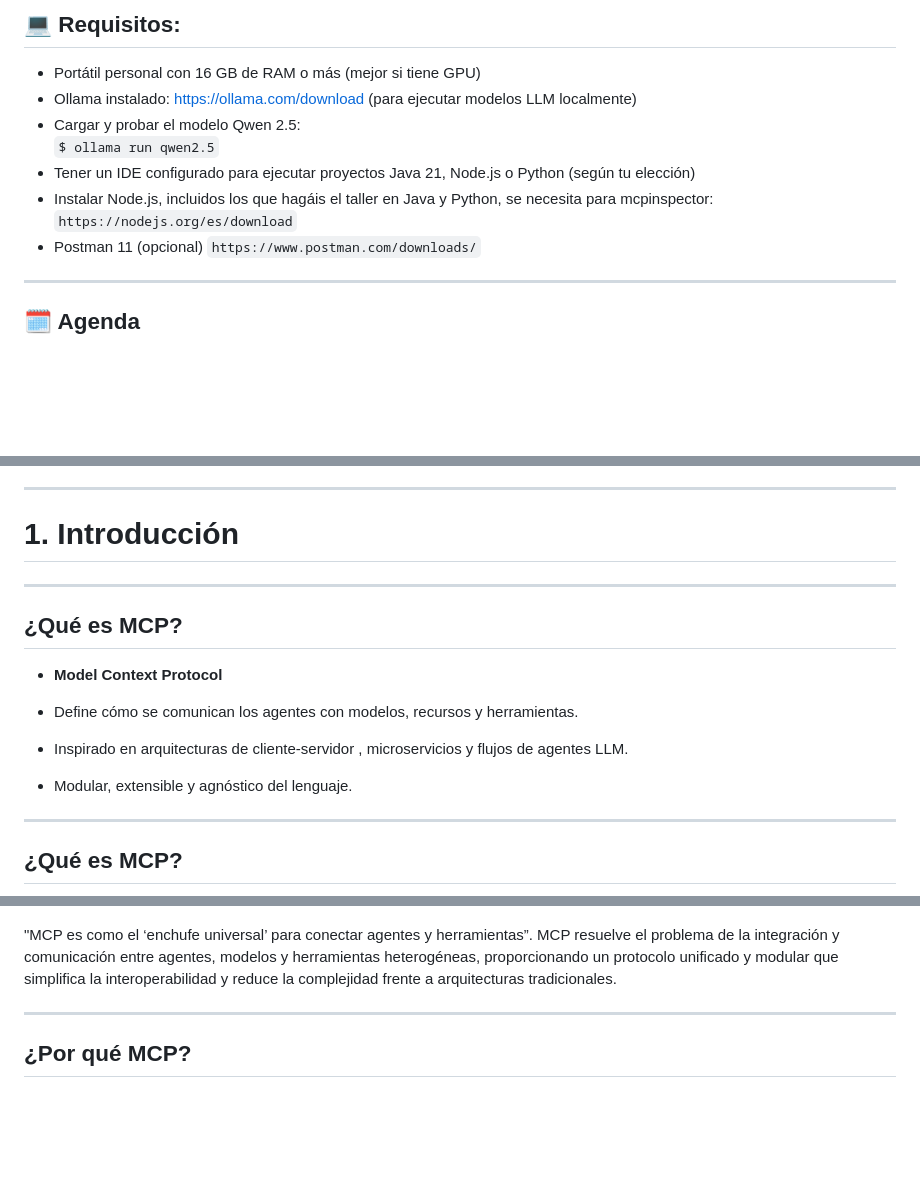
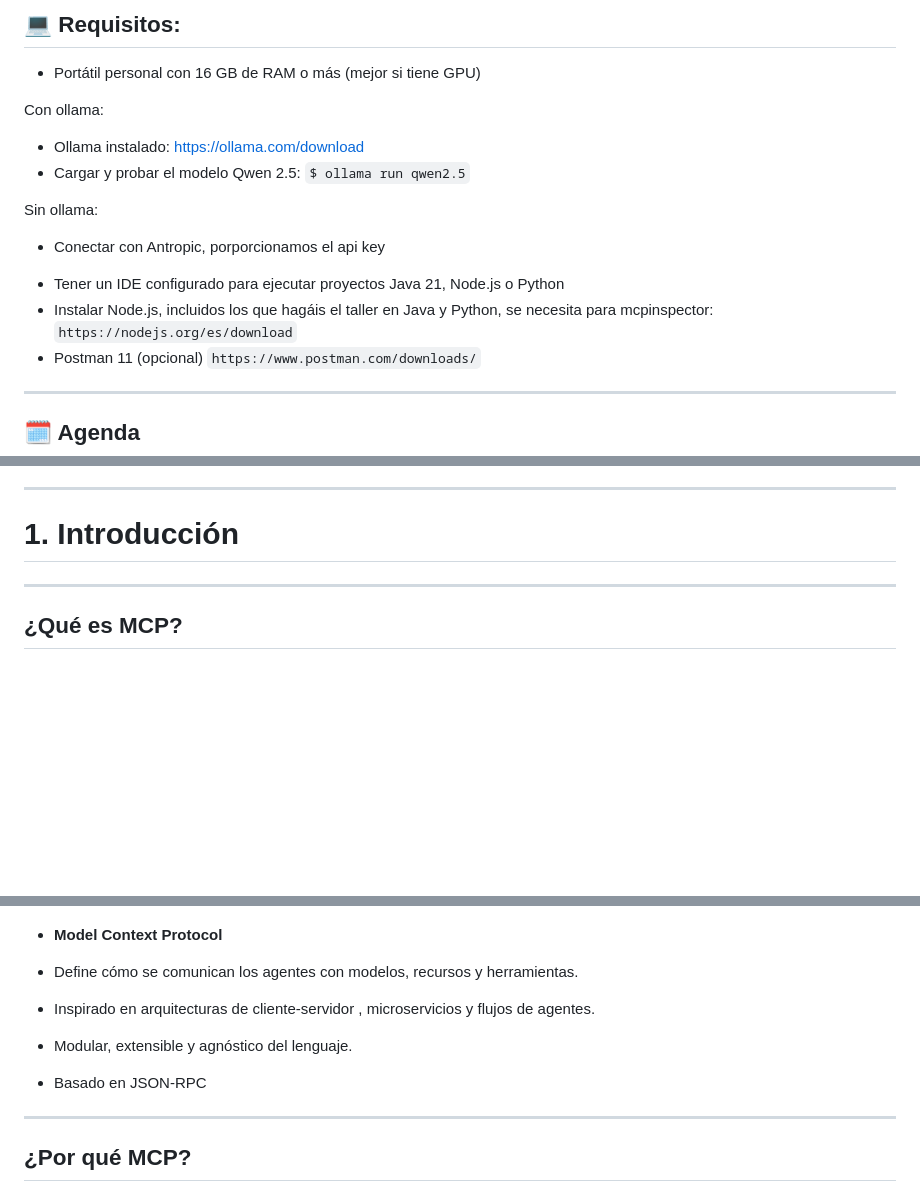
Before and after one commit to mcp-workshop/mcp-workshop.github.io, a Markdown page: slides.md, 3 parts joined by grey strips. Rendered like a GitHub page; blank space fills up the shorter version.

````diff
--- a/slides.md
+++ b/slides.md
@@ -22,10 +43,26 @@ footer: 'Taller de Agentes con MCP'
 ## 💻 Requisitos:
 
 - Portátil personal con 16 GB de RAM o más (mejor si tiene GPU)
-- Ollama instalado: https://ollama.com/download (para ejecutar modelos LLM localmente)
-- Cargar y probar el modelo Qwen 2.5:
-  ```$ ollama run qwen2.5```
-- Tener un IDE configurado para ejecutar proyectos Java 21, Node.js o Python (según tu elección)
-- Instalar Node.js, incluidos los que hagáis el taller en Java y Python, se necesita para mcpinspector:
-  ```https://nodejs.org/es/download```
+
+<div class="columns">
+<div>
+
+Con ollama:
+
+- Ollama instalado: https://ollama.com/download
+- Cargar y probar el modelo Qwen 2.5: ```$ ollama run qwen2.5```
+
+</div>
+<div>
+
+Sin ollama:
+
+- Conectar con Antropic, porporcionamos el api key
+
+</div>
+</div>
+
+
+- Tener un IDE configurado para ejecutar proyectos Java 21, Node.js o Python
+- Instalar Node.js, incluidos los que hagáis el taller en Java y Python, se necesita para mcpinspector: ```https://nodejs.org/es/download```
 - Postman 11 (opcional) ```https://www.postman.com/downloads/```
@@ -50,16 +90,6 @@ Apendices, Recursos y Tips
 <!-- _class: lead -->
 
 # 1. Introducción
-
----
-
-## ¿Qué es MCP?
-
-* **Model Context Protocol**
-
-* Define cómo se comunican los agentes con modelos, recursos y herramientas.
-* Inspirado en arquitecturas de cliente-servidor , microservicios y flujos de agentes LLM.
-* Modular, extensible y agnóstico del lenguaje.
 
 ---
 
@@ -74,7 +104,12 @@ Apendices, Recursos y Tips
 </div>
 <div>
 
-"MCP es como el ‘enchufe universal’ para conectar agentes y herramientas”. MCP resuelve el problema de la integración y comunicación entre agentes, modelos y herramientas heterogéneas, proporcionando un protocolo unificado y modular que simplifica la interoperabilidad y reduce la complejidad frente a arquitecturas tradicionales.
+* **Model Context Protocol**
+
+* Define cómo se comunican los agentes con modelos, recursos y herramientas.
+* Inspirado en arquitecturas de cliente-servidor , microservicios y flujos de agentes.
+* Modular, extensible y agnóstico del lenguaje.
+* Basado en JSON-RPC
 
 </div>
 </div>
````
Also changed, not shown: other parts of slides.md (+59 -52 lines), node-python.md (+13 -0 lines), images/robot.jpg (added).
